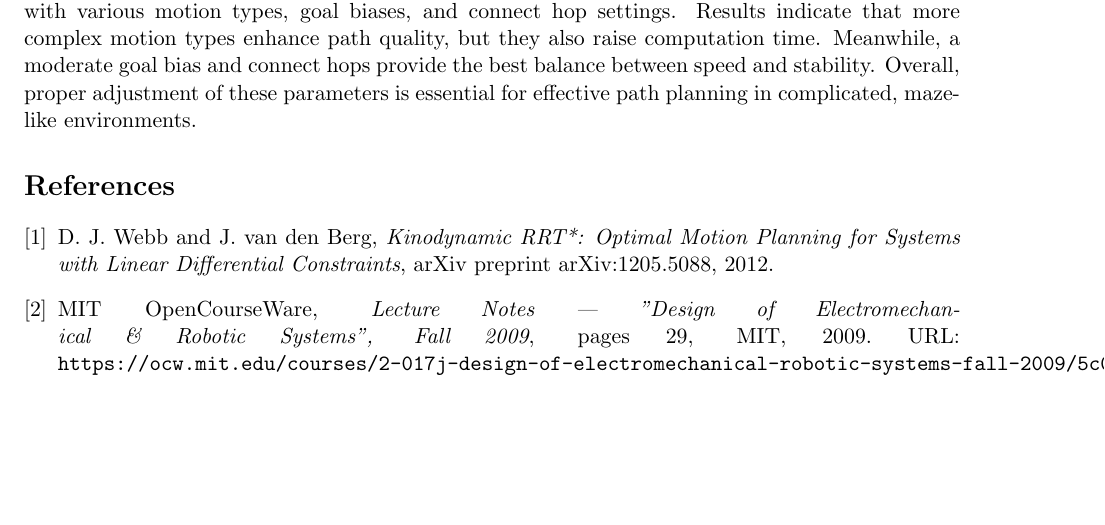
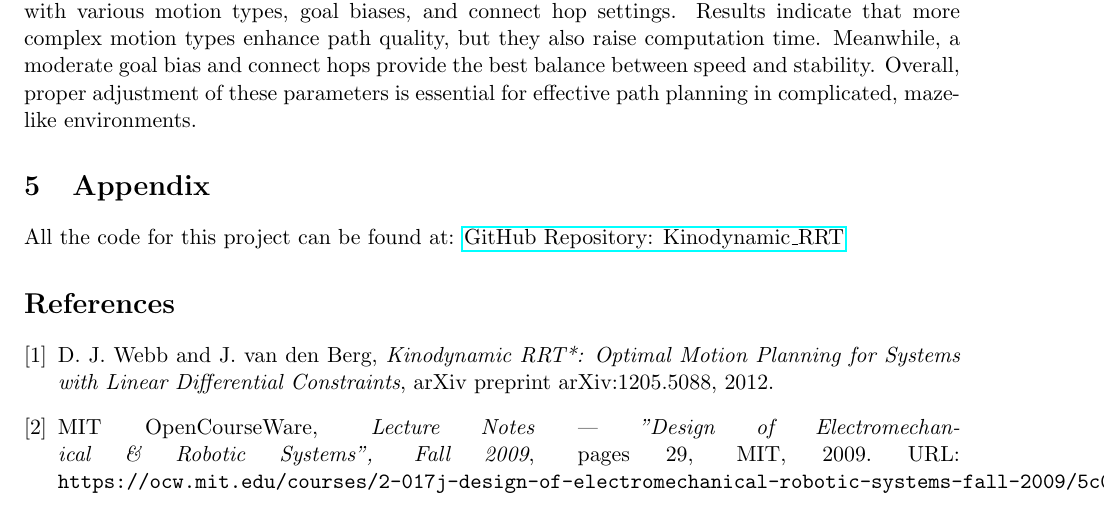
Before and after one commit to zikai66/Kinodynamic_RRT, a LaTeX document (final_report/final_report.tex): part of page 10 of 10, cut so that both start at the same text. Compiled offline with pdfLaTeX.

Commit message:
more stuffs added in the report and readme

```diff
--- a/final_report/final_report.tex
+++ b/final_report/final_report.tex
@@ -4,6 +4,7 @@
 \usepackage{geometry}
 \usepackage{listings}
 \usepackage{xcolor}
+\usepackage{hyperref}
 \lstset{
   language=Python,
   basicstyle=\ttfamily\footnotesize,
@@ -357,6 +358,9 @@ moderate goal bias and connect hops provide the best balance between speed and s
 Overall, proper adjustment of these parameters is essential for effective path planning in
 complicated, maze-like environments.
 
+\section{Appendix}
+All the code for this project can be found at: \href{https://github.com/zikai66/Kinodynamic_RRT}{GitHub Repository: Kinodynamic\_RRT}
+
 
 \begin{thebibliography}{9}
 \bibitem{webb2012kinodynamic}
```
Also changed, not shown: README.md, final_report/final_report.pdf, 6 other files.
